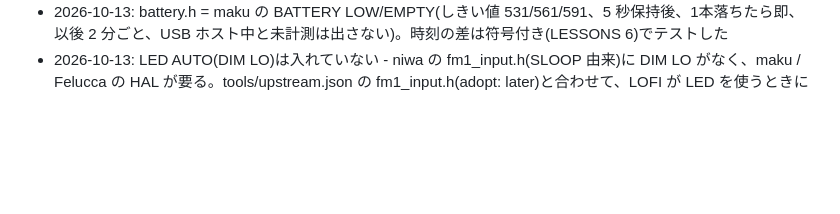
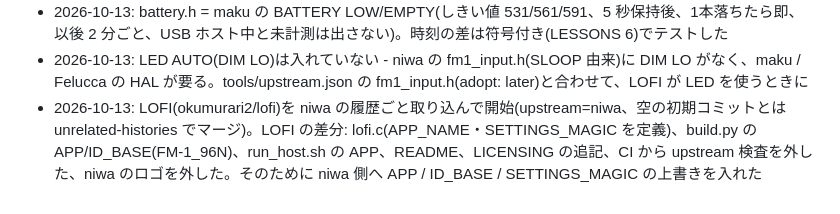
Before and after one commit to okumurari2/niwa, a Markdown page: docs/decisions.md, the part around the change. Drawn GitHub-style; blank space fills up the shorter version.

```diff
--- a/docs/decisions.md
+++ b/docs/decisions.md
@@ -12,3 +12,4 @@
 - 2026-10-13: soft.h = 起動 0.8 秒のフェードインと、フラッシュ消去前後の凹み(10 ms で下げ、DAC が無音を鳴らしきるのを待ち、消去、25 ms で戻す)。settings_save を包む。USB オーディオには掛けない(uac_tap の後に適用)。音声割り込みでの追加は1ブロックあたり比較1回(ユニティ時)。実機で聞いていない
 - 2026-10-13: battery.h = maku の BATTERY LOW/EMPTY(しきい値 531/561/591、5 秒保持後、1本落ちたら即、以後 2 分ごと、USB ホスト中と未計測は出さない)。時刻の差は符号付き(LESSONS 6)でテストした
 - 2026-10-13: LED AUTO(DIM LO)は入れていない - niwa の fm1_input.h(SLOOP 由来)に DIM LO がなく、maku / Felucca の HAL が要る。tools/upstream.json の fm1_input.h(adopt: later)と合わせて、LOFI が LED を使うときに
+- 2026-10-13: LOFI(okumurari2/lofi)を niwa の履歴ごと取り込んで開始(upstream=niwa、空の初期コミットとは unrelated-histories でマージ)。LOFI の差分: lofi.c(APP_NAME・SETTINGS_MAGIC を定義)、build.py の APP/ID_BASE(FM-1_96N)、run_host.sh の APP、README、LICENSING の追記、CI から upstream 検査を外した、niwa のロゴを外した。そのために niwa 側へ APP / ID_BASE / SETTINGS_MAGIC の上書きを入れた
```
Also changed, not shown: docs/UPSTREAM.md (+3 -1 lines).
